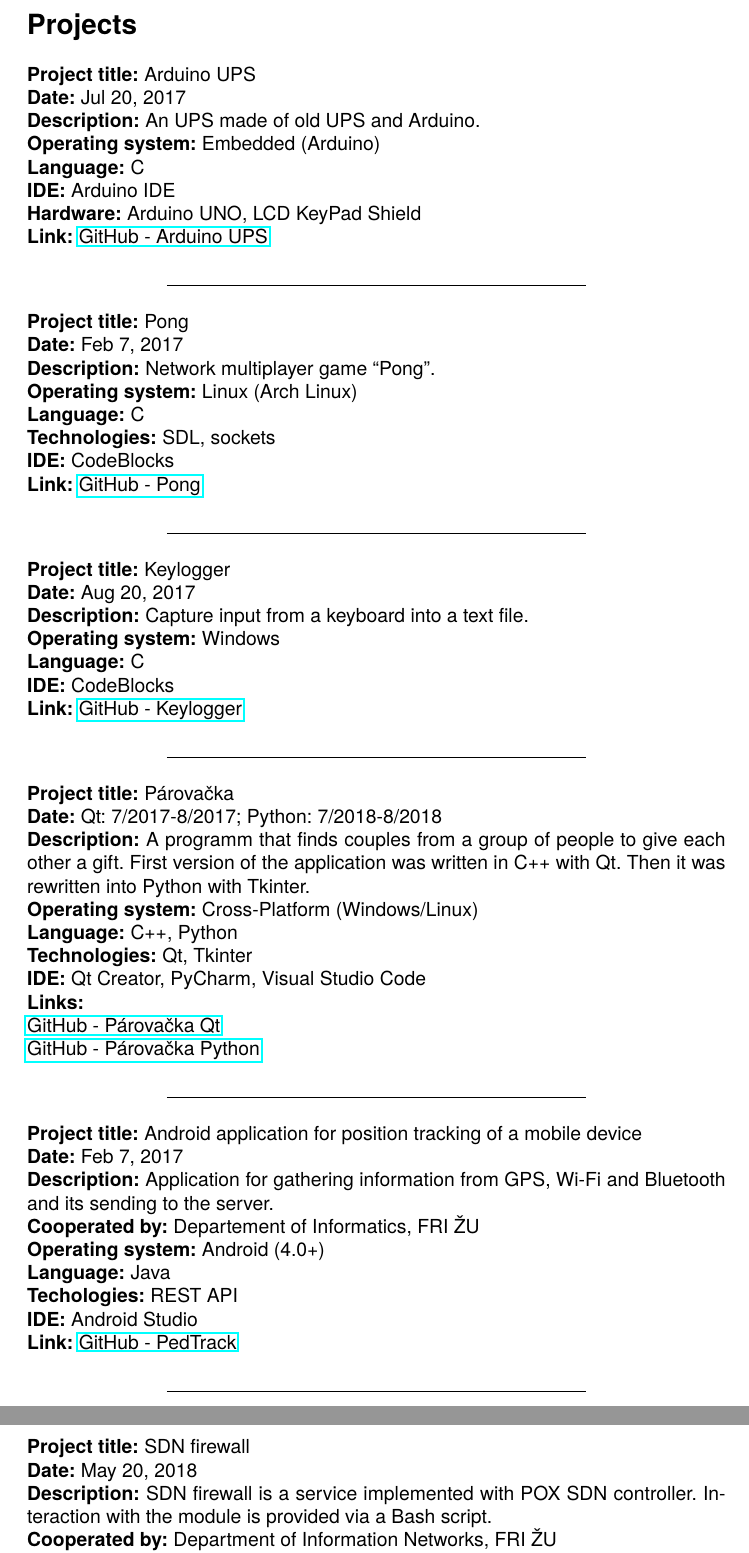
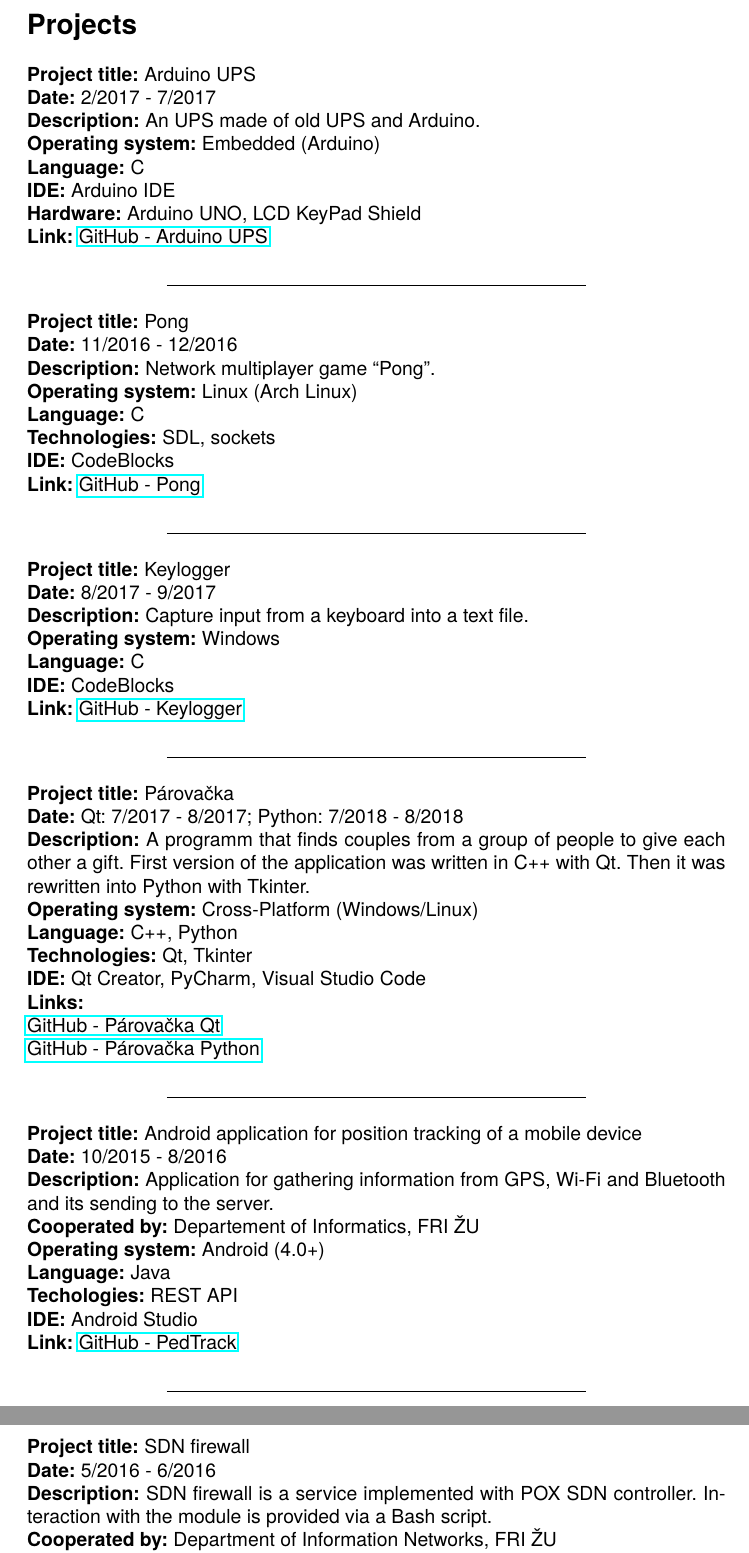
Before and after one commit to kyberdrb/CV, a LaTeX document (Andrej_Sisila_projects.tex): two parts of pages 1 and 2 of 2, joined at a grey line, cut so that both start at the same text. Compiled offline with pdfLaTeX.

Commit message:
Update Andrej_Sisila_projects.tex

```diff
--- a/Andrej_Sisila_projects.tex
+++ b/Andrej_Sisila_projects.tex
@@ -24,7 +24,7 @@
 \section*{Projects}\label{projects}
 
 \textbf{Project title:} Arduino UPS\\
-\textbf{Date:} Jul 20, 2017\\
+\textbf{Date:} 2/2017 - 7/2017\\
 \textbf{Description:} An UPS made of old UPS and Arduino.\\
 \textbf{Operating system:} Embedded (Arduino)\\
 \textbf{Language:} C\\
@@ -36,7 +36,7 @@
 
 \noindent
 \textbf{Project title:} Pong\\
-\textbf{Date:} Feb 7, 2017\\
+\textbf{Date:} 11/2016 - 12/2016\\
 \textbf{Description:} Network multiplayer game \say{Pong}.\\
 \textbf{Operating system:} Linux (Arch Linux)\\
 \textbf{Language:} C\\
@@ -48,7 +48,7 @@
 
 \noindent
 \textbf{Project title:} Keylogger\\
-\textbf{Date:} Aug 20, 2017\\
+\textbf{Date:} 8/2017 - 9/2017\\
 \textbf{Description:} Capture input from a keyboard into a text file.\\
 \textbf{Operating system:} Windows\\
 \textbf{Language:} C\\
@@ -73,7 +73,7 @@
 
 \noindent
 \textbf{Project title:} Android application for position tracking of a mobile device\\
-\textbf{Date:} Feb 7, 2017\\
+\textbf{Date:} 10/2015 - 8/2016\\
 \textbf{Description:} Application for gathering information from GPS, Wi-Fi and Bluetooth and its sending to the server.\\
 \textbf{Cooperated by:} Departement of Informatics, FRI ŽU\\
 \textbf{Operating system:} Android (4.0+)\\
@@ -86,7 +86,7 @@
 
 \noindent
 \textbf{Project title:} SDN firewall\\
-\textbf{Date:} May 20, 2018\\
+\textbf{Date:} 5/2016 - 6/2016\\
 \textbf{Description:} SDN firewall is a service implemented with POX SDN controller. Interaction with the module is provided via a Bash script.\\
 \textbf{Cooperated by:} Department of Information Networks, FRI ŽU\\
 \textbf{Position in team:} Developer\\
```
Also changed, not shown: Andrej_Sisila_projects.tex (2 more changed lines).
